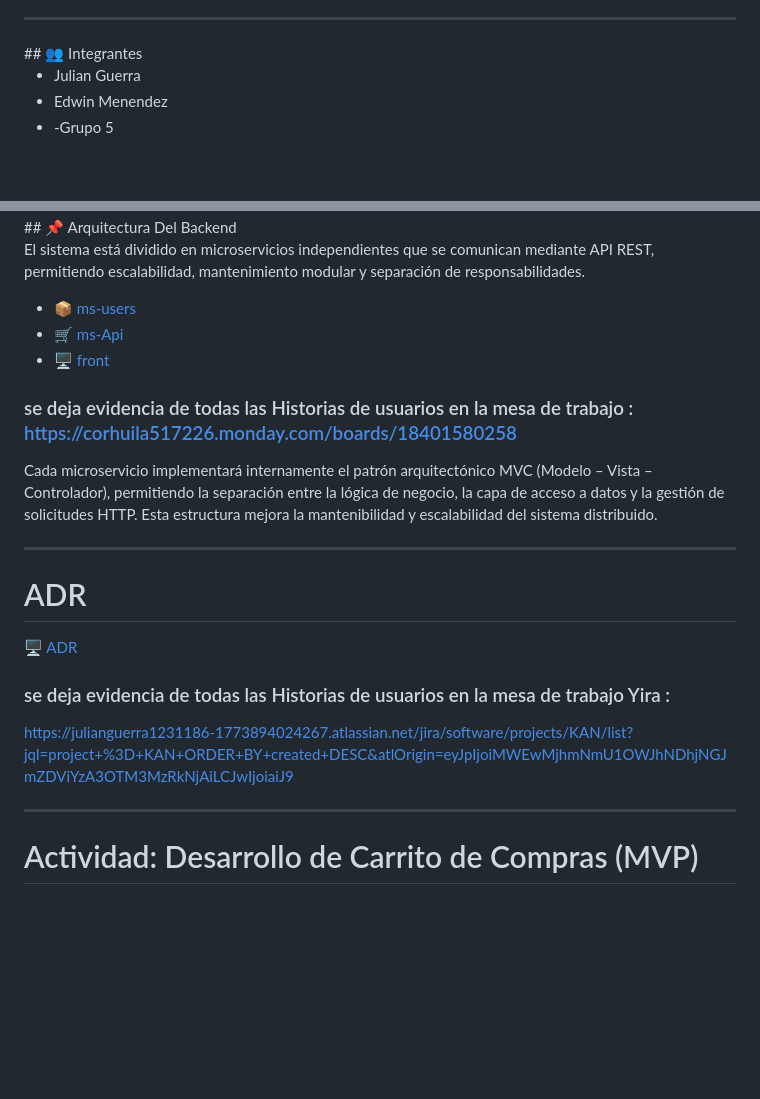
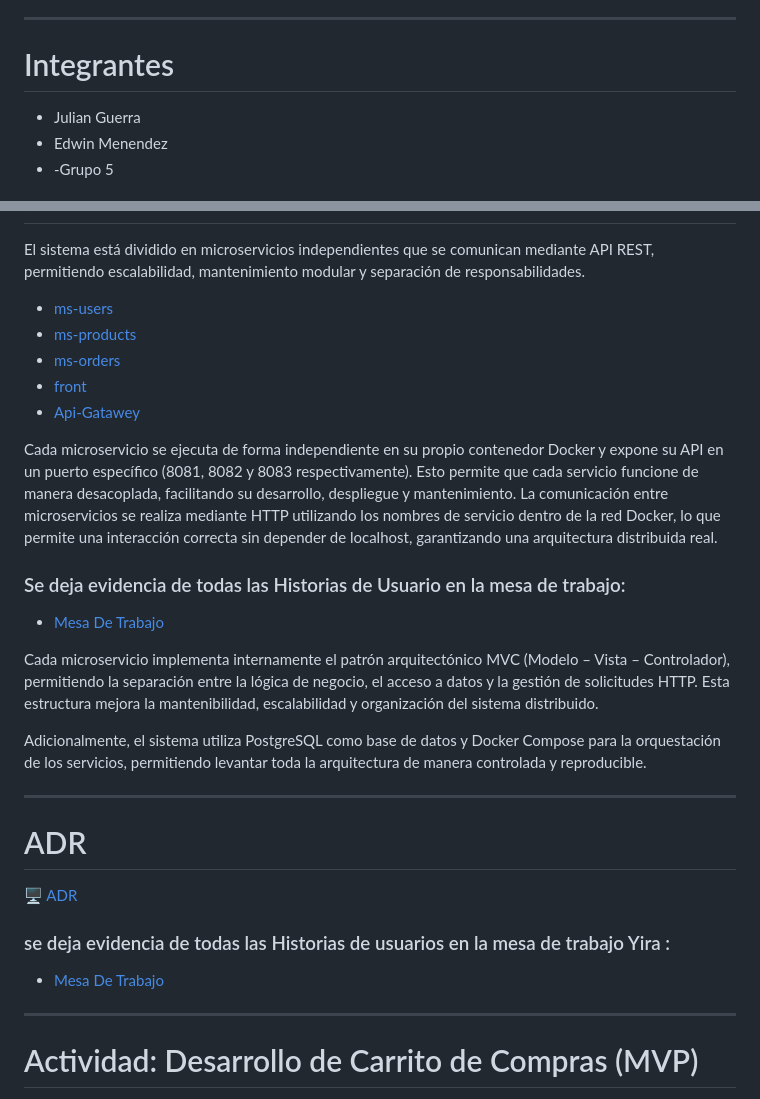
Before and after one commit to julianguerra1231186-crypto/PulpApp-Sistema-Distribuido-de-Venta-Online-de-Pulpas-Naturales, a Markdown page: README.md, 2 parts joined by grey strips. GitHub-like rendering; blank space fills up the shorter version.

Commit message:
Revise README.md for better clarity and links
Updated links and improved structure in README.md to enhance clarity and organization.

```diff
--- a/README.md
+++ b/README.md
@@ -13,6 +14,6 @@ Plataforma escalable de gestión distribuida para la comercialización inteligen
 <hr>
-## 👥 Integrantes
 
+# Integrantes
 - Julian Guerra
 - Edwin Menendez
 - -Grupo 5
@@ -22,11 +23,22 @@ Plataforma escalable de gestión distribuida para la comercialización inteligen
 
 El sistema está dividido en microservicios independientes que se comunican mediante API REST, permitiendo escalabilidad, mantenimiento modular y separación de responsabilidades.
 
-- 📦 [ms-users](https://github.com/julianguerra1231186-crypto/ms-users)
-- 🛒 [ms-Api](https://github.com/julianguerra1231186-crypto/ms-products)
-- 🖥️ [front](https://github.com/julianguerra1231186-crypto/Frontend)
-### se deja evidencia de todas las Historias de usuarios en la mesa de trabajo : https://corhuila517226.monday.com/boards/18401580258
-Cada microservicio implementará internamente el patrón arquitectónico MVC (Modelo – Vista – Controlador), permitiendo la separación entre la lógica de negocio, la capa de acceso a datos y la gestión de solicitudes HTTP. Esta estructura mejora la mantenibilidad y escalabilidad del sistema distribuido.
+-  [ms-users](https://github.com/julianguerra1231186-crypto/MicroserviciosPulpapp/blob/main/README.md)
+-  [ms-products](https://github.com/julianguerra1231186-crypto/MicroserviciosPulpapp/blob/main/README.md)
+-  [ms-orders](https://github.com/julianguerra1231186-crypto/MicroserviciosPulpapp/blob/main/README.md)
+-  [front](https://github.com/julianguerra1231186-crypto/MicroserviciosPulpapp/blob/main/README.md)
+-  [Api-Gatawey](https://github.com/julianguerra1231186-crypto/Api-Gatawey)
+
+Cada microservicio se ejecuta de forma independiente en su propio contenedor Docker y expone su API en un puerto específico (8081, 8082 y 8083 respectivamente). Esto permite que cada servicio funcione de manera desacoplada, facilitando su desarrollo, despliegue y mantenimiento.
+La comunicación entre microservicios se realiza mediante HTTP utilizando los nombres de servicio dentro de la red Docker, lo que permite una interacción correcta sin depender de localhost, garantizando una arquitectura distribuida real.
+### Se deja evidencia de todas las Historias de Usuario en la mesa de trabajo:
+   - [Mesa De Trabajo](https://julianguerra1231186-1773894024267.atlassian.net/?continue=https%3A%2F%2Fjulianguerra1231186-1773894024267.atlassian.net%2Fwelcome%2Fsoftware%3FprojectId%3D10000&atlOrigin=eyJpIjoiOTdhMWY4ZGU5N2YwNDQ0MDk3NTZjODkxYTU5ZWVlZWQiLCJwIjoiamlyYS1zb2Z0d2FyZSJ9)
+
+Cada microservicio implementa internamente el patrón arquitectónico MVC (Modelo – Vista – Controlador), permitiendo la separación entre la lógica de negocio, el acceso a datos y la gestión de solicitudes HTTP.
+Esta estructura mejora la mantenibilidad, escalabilidad y organización del sistema distribuido.
+
+Adicionalmente, el sistema utiliza PostgreSQL como base de datos y Docker Compose para la orquestación de los servicios, permitiendo levantar toda la arquitectura de manera controlada y reproducible.
+
 <hr>
 
 # ADR
@@ -35,7 +47,7 @@ Cada microservicio implementará internamente el patrón arquitectónico MVC (Mo
 
 ### se deja evidencia de todas las Historias de usuarios en la mesa de trabajo Yira :
 
-https://julianguerra1231186-1773894024267.atlassian.net/jira/software/projects/KAN/list?jql=project+%3D+KAN+ORDER+BY+created+DESC&atlOrigin=eyJpIjoiMWEwMjhmNmU1OWJhNDhjNGJmZDViYzA3OTM3MzRkNjAiLCJwIjoiaiJ9
+   - [Mesa De Trabajo](https://julianguerra1231186-1773894024267.atlassian.net/jira/software/projects/KAN/list?jql=project+%3D+KAN+ORDER+BY+created+DESC&atlOrigin=eyJpIjoiMWEwMjhmNmU1OWJhNDhjNGJmZDViYzA3OTM3MzRkNjAiLCJwIjoiaiJ9)
 
 <hr>
 
```
Also changed, not shown: other parts of README.md (+3 -2 lines).
